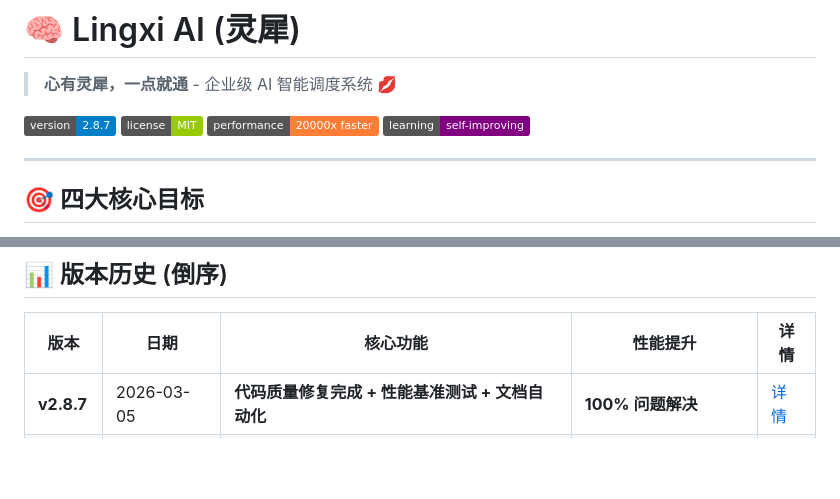
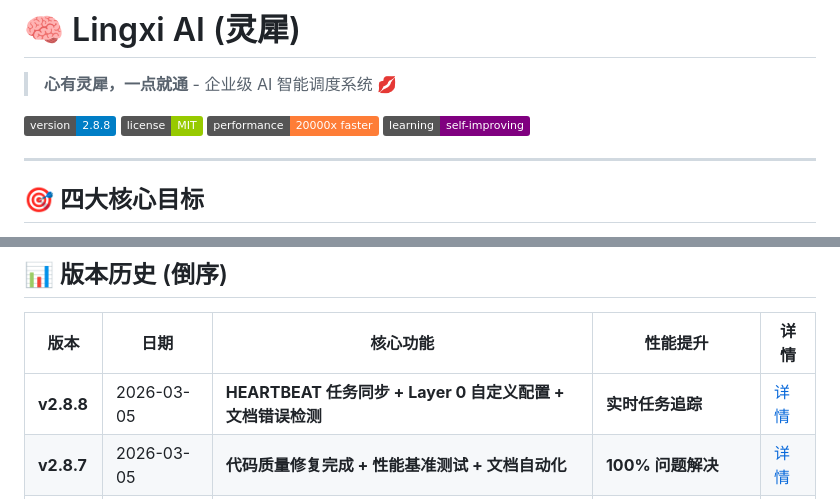
Before and after one commit to AI-Scarlett/lingxi-ai, a Markdown page: README.md, 2 parts joined by grey strips. Rendered like a GitHub page; badges without logos; blank space fills up the shorter version.

```diff
--- a/README.md
+++ b/README.md
@@ -2,7 +2,7 @@
 
 > **心有灵犀，一点就通** - 企业级 AI 智能调度系统 💋
 
-[![Version](https://img.shields.io/badge/version-2.8.7-blue.svg)](https://github.com/AI-Scarlett/lingxi-ai/releases)
+[![Version](https://img.shields.io/badge/version-2.8.8-blue.svg)](https://github.com/AI-Scarlett/lingxi-ai/releases)
 [![License](https://img.shields.io/badge/license-MIT-green.svg)](LICENSE)
 [![Performance](https://img.shields.io/badge/performance-20000x%20faster-orange.svg)](scripts/FAST_RESPONSE_BENCHMARK.md)
 [![Learning](https://img.shields.io/badge/learning-self--improving-purple.svg)](LEARNING_LAYER_GUIDE.md)
@@ -55,6 +55,7 @@ reply = await orch.execute(
 
 | 版本 | 日期 | 核心功能 | 性能提升 | 详情 |
 |------|------|---------|---------|------|
+| **v2.8.8** | 2026-03-05 | **HEARTBEAT 任务同步 + Layer 0 自定义配置 + 文档错误检测** | **实时任务追踪** | [详情](#v288---heartbeat-任务同步--layer-0-自定义配置-) |
 | **v2.8.7** | 2026-03-05 | **代码质量修复完成 + 性能基准测试 + 文档自动化** | **100% 问题解决** | [详情](#v287---代码质量修复完成-) |
 | **v2.8.5** | 2026-03-05 | **自学习层 + 自动重试 + 性能监控 + 安全加固** | **越用越聪明** | [详情](#v285---自学习层-learning-layer-) |
 | **v2.8.4** | 2026-03-05 | Layer 0 扩展到 100+ 条规则 | 64.3% 快速响应命中率 | [详情](#v284---layer-0-扩展到-100-条规则) |
```
Also changed, not shown: other parts of README.md (+71 -0 lines).
